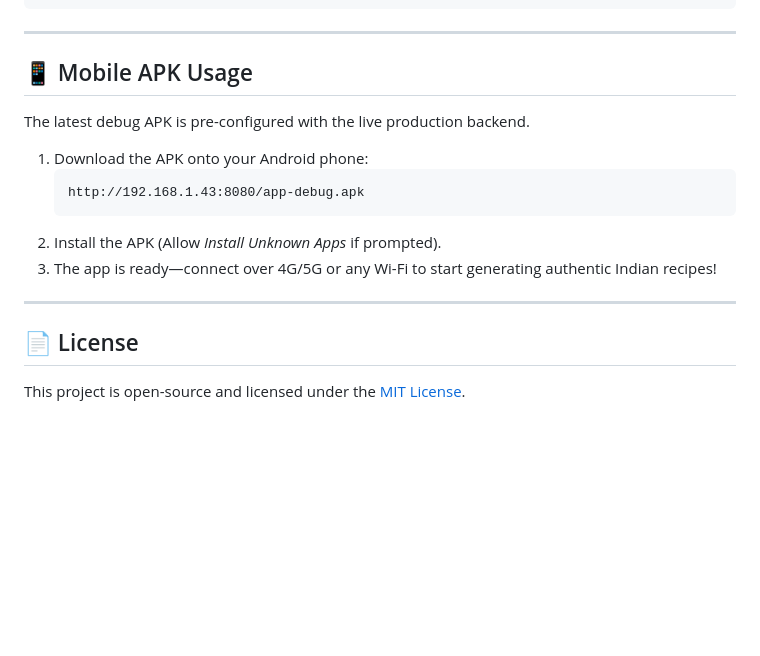
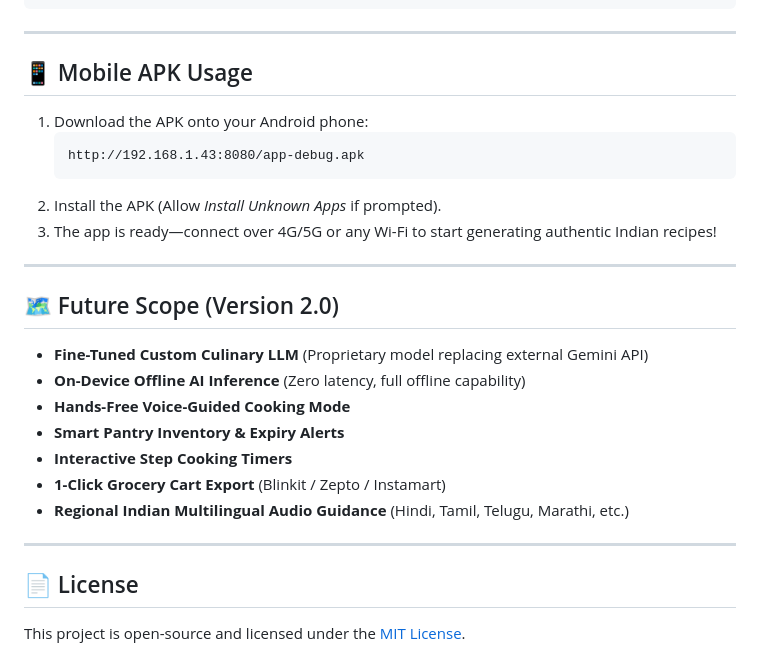
Before and after one commit to ymukeshram/recipie_generator, a Markdown page: README.md, the part around the change. Drawn GitHub-style; blank space fills up the shorter version.

Commit message:
docs: list v2 future scope features in README

````diff
--- a/README.md
+++ b/README.md
@@ -266,8 +266,6 @@ docker run -p 8000:8000 -e GEMINI_API_KEY="your-gemini-key" rasoiai-backend
 
 ## 📱 Mobile APK Usage
 
-The latest debug APK is pre-configured with the live production backend.
-
 1. Download the APK onto your Android phone:
    ```text
    http://192.168.1.43:8080/app-debug.apk
@@ -277,5 +275,17 @@ The latest debug APK is pre-configured with the live production backend.
 
 ---
 
+## 🗺️ Future Scope (Version 2.0)
+
+* **Fine-Tuned Custom Culinary LLM** (Proprietary model replacing external Gemini API)
+* **On-Device Offline AI Inference** (Zero latency, full offline capability)
+* **Hands-Free Voice-Guided Cooking Mode**
+* **Smart Pantry Inventory & Expiry Alerts**
+* **Interactive Step Cooking Timers**
+* **1-Click Grocery Cart Export** (Blinkit / Zepto / Instamart)
+* **Regional Indian Multilingual Audio Guidance** (Hindi, Tamil, Telugu, Marathi, etc.)
+
+---
+
 ## 📄 License
 This project is open-source and licensed under the [MIT License](LICENSE).
````
